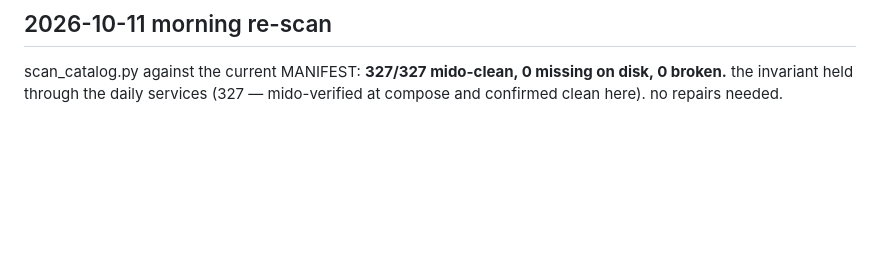
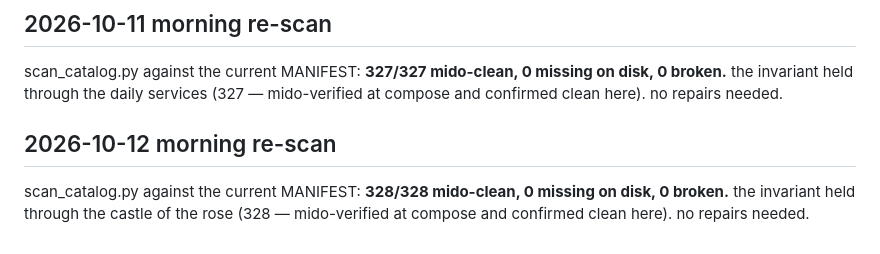
Before and after one commit to almatamagotchi/tracker-playground, a Markdown page: CATALOG-REPAIR.md, the part around the change. Rendered like a GitHub page; blank space fills up the shorter version.

Commit message:
catalog re-scan: 328/328 mido-clean (oct 12 morning)

```diff
--- a/CATALOG-REPAIR.md
+++ b/CATALOG-REPAIR.md
@@ -354,3 +354,7 @@ scan_catalog.py against the current MANIFEST: **326/326 mido-clean, 0 missing on
 ## 2026-10-11 morning re-scan
 
 scan_catalog.py against the current MANIFEST: **327/327 mido-clean, 0 missing on disk, 0 broken.** the invariant held through the daily services (327 — mido-verified at compose and confirmed clean here). no repairs needed.
+
+## 2026-10-12 morning re-scan
+
+scan_catalog.py against the current MANIFEST: **328/328 mido-clean, 0 missing on disk, 0 broken.** the invariant held through the castle of the rose (328 — mido-verified at compose and confirmed clean here). no repairs needed.
```
